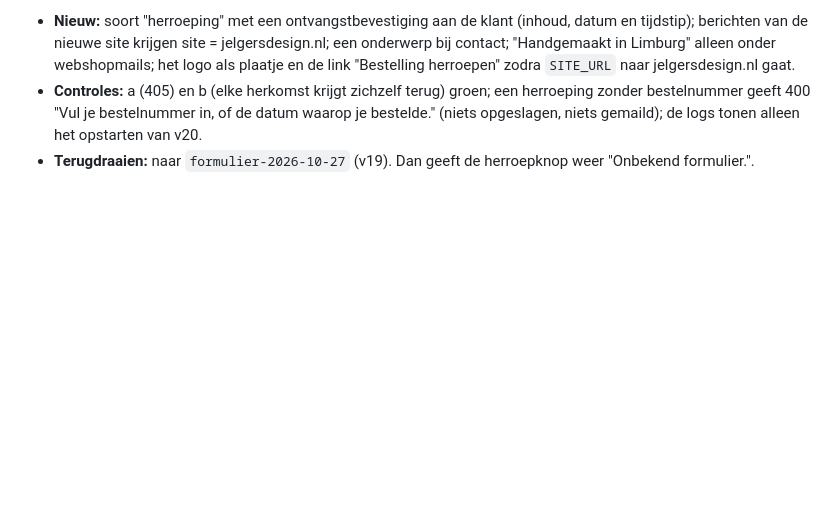
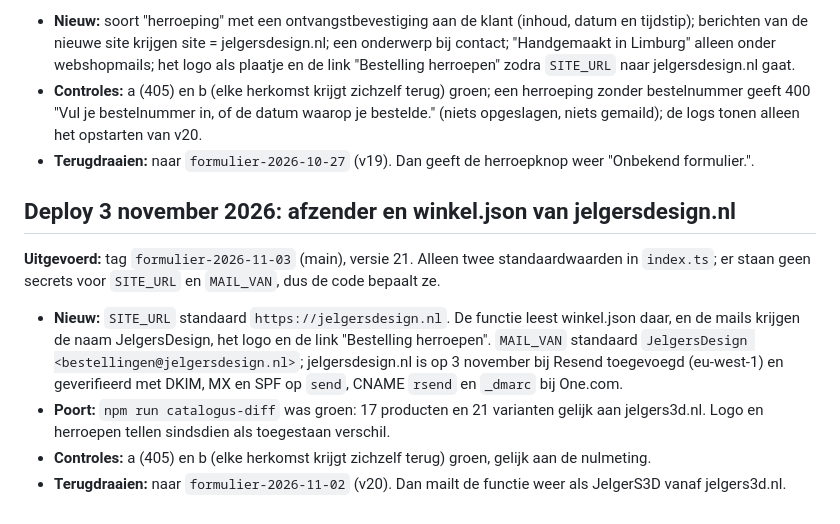
Before and after one commit to Jelger1/jsdesign, a Markdown page: docs/deploy-functie.md, the part around the change. Drawn GitHub-style; blank space fills up the shorter version.

Commit message:
Draaiboek: deploy van de functie op 3 november (v21, afzender jelgersdesign.nl)
Co-Authored-By: Claude Opus 5.5 <noreply@anthropic.com>

```diff
--- a/docs/deploy-functie.md
+++ b/docs/deploy-functie.md
@@ -299,3 +299,16 @@ Editor gedraaid, daarna read-only gecontroleerd: beide checks en de regel in `sc
   400 "Vul je bestelnummer in, of de datum waarop je bestelde." (niets opgeslagen, niets gemaild); de logs tonen alleen
   het opstarten van v20.
 - **Terugdraaien:** naar `formulier-2026-10-27` (v19). Dan geeft de herroepknop weer "Onbekend formulier.".
+
+## Deploy 3 november 2026: afzender en winkel.json van jelgersdesign.nl
+
+**Uitgevoerd:** tag `formulier-2026-11-03` (main), versie 21. Alleen twee standaardwaarden in `index.ts`; er staan
+geen secrets voor `SITE_URL` en `MAIL_VAN`, dus de code bepaalt ze.
+- **Nieuw:** `SITE_URL` standaard `https://jelgersdesign.nl`. De functie leest winkel.json daar, en de mails krijgen
+  de naam JelgersDesign, het logo en de link "Bestelling herroepen". `MAIL_VAN` standaard
+  `JelgersDesign <bestellingen@jelgersdesign.nl>`; jelgersdesign.nl is op 3 november bij Resend toegevoegd (eu-west-1)
+  en geverifieerd met DKIM, MX en SPF op `send`, CNAME `rsend` en `_dmarc` bij One.com.
+- **Poort:** `npm run catalogus-diff` was groen: 17 producten en 21 varianten gelijk aan jelgers3d.nl. Logo en
+  herroepen tellen sindsdien als toegestaan verschil.
+- **Controles:** a (405) en b (elke herkomst krijgt zichzelf terug) groen, gelijk aan de nulmeting.
+- **Terugdraaien:** naar `formulier-2026-11-02` (v20). Dan mailt de functie weer als JelgerS3D vanaf jelgers3d.nl.
```
